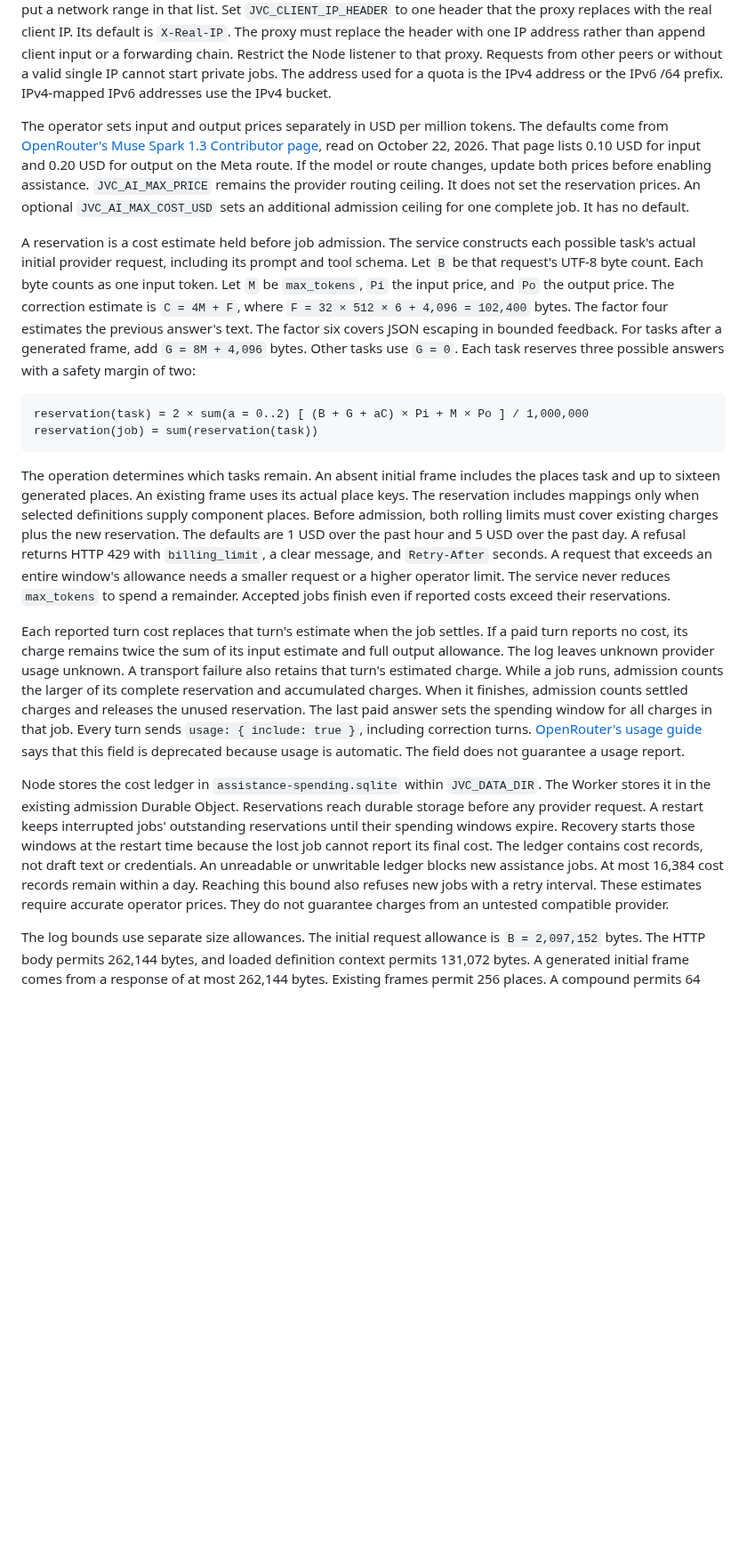
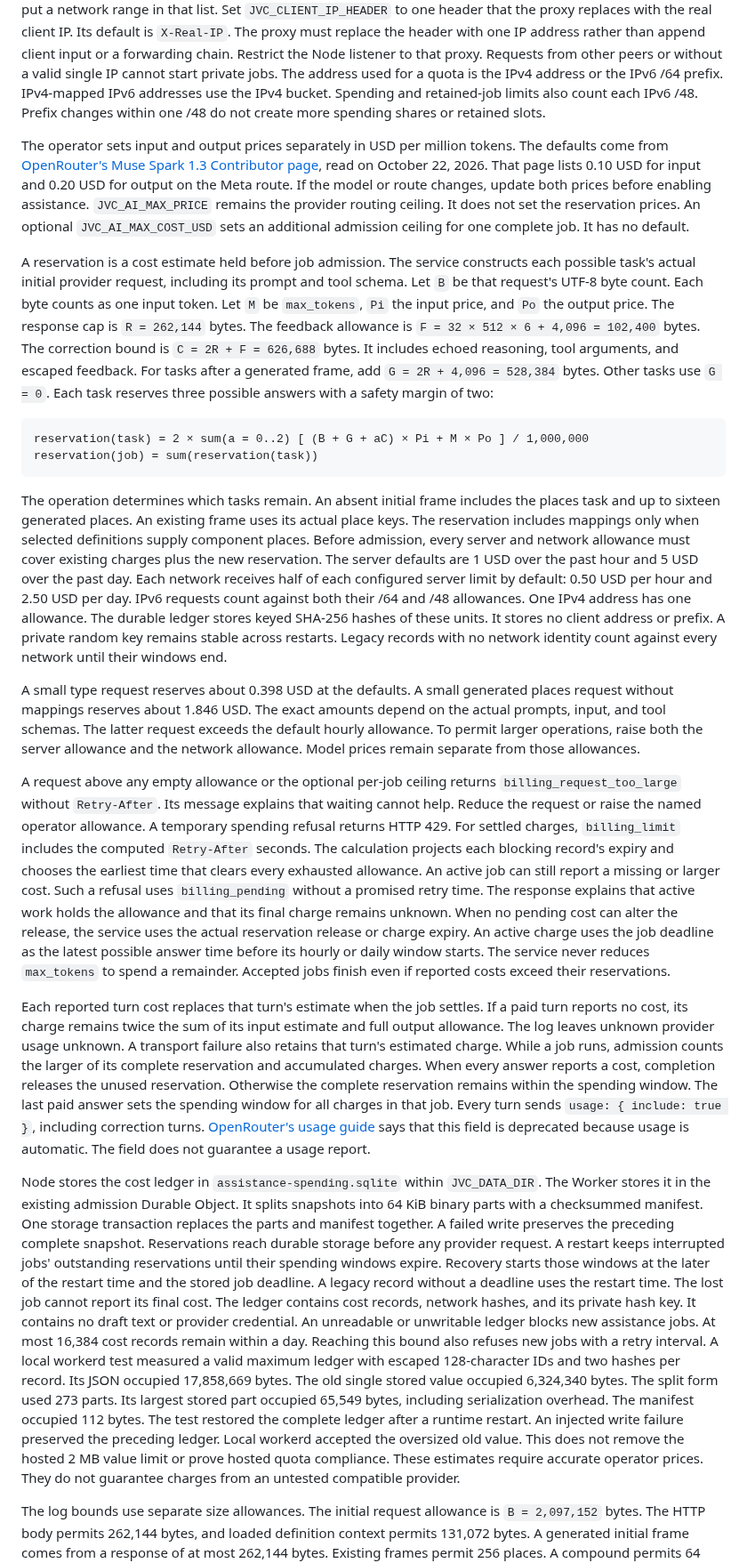
Before and after one commit to int19h/jbovlacku, a Markdown page: docs/development.md, the part around one of its changes. Shown at 89% size. GitHub-like rendering; blank space fills up the shorter version.

````diff
--- a/docs/development.md
+++ b/docs/development.md
@@ -350,6 +352,7 @@ Set `JVC_CLIENT_IP_HEADER` to one header that the proxy replaces with the real c
 The proxy must replace the header with one IP address rather than append client input or a forwarding chain.
 Restrict the Node listener to that proxy. Requests from other peers or without a valid single IP cannot start private jobs.
 The address used for a quota is the IPv4 address or the IPv6 /64 prefix. IPv4-mapped IPv6 addresses use the IPv4 bucket.
+Spending and retained-job limits also count each IPv6 /48. Prefix changes within one /48 do not create more spending shares or retained slots.
 
 The operator sets input and output prices separately in USD per million tokens.
 The defaults come from [OpenRouter's Muse Spark 1.3 Contributor page](https://openrouter.ai/meta/muse-spark-1.3-contributor), read on October 22, 2026.
@@ -362,9 +365,9 @@ A reservation is a cost estimate held before job admission.
 The service constructs each possible task's actual initial provider request, including its prompt and tool schema.
 Let `B` be that request's UTF-8 byte count. Each byte counts as one input token.
 Let `M` be `max_tokens`, `Pi` the input price, and `Po` the output price.
-The correction estimate is `C = 4M + F`, where `F = 32 × 512 × 6 + 4,096 = 102,400` bytes.
-The factor four estimates the previous answer's text. The factor six covers JSON escaping in bounded feedback.
-For tasks after a generated frame, add `G = 8M + 4,096` bytes. Other tasks use `G = 0`.
+The response cap is `R = 262,144` bytes. The feedback allowance is `F = 32 × 512 × 6 + 4,096 = 102,400` bytes.
+The correction bound is `C = 2R + F = 626,688` bytes. It includes echoed reasoning, tool arguments, and escaped feedback.
+For tasks after a generated frame, add `G = 2R + 4,096 = 528,384` bytes. Other tasks use `G = 0`.
 Each task reserves three possible answers with a safety margin of two:
 
 ```text
@@ -374,28 +377,52 @@ reservation(job) = sum(reservation(task))
 
 The operation determines which tasks remain. An absent initial frame includes the places task and up to sixteen generated places.
 An existing frame uses its actual place keys. The reservation includes mappings only when selected definitions supply component places.
-Before admission, both rolling limits must cover existing charges plus the new reservation.
-The defaults are 1 USD over the past hour and 5 USD over the past day.
-A refusal returns HTTP 429 with `billing_limit`, a clear message, and `Retry-After` seconds.
-A request that exceeds an entire window's allowance needs a smaller request or a higher operator limit.
+Before admission, every server and network allowance must cover existing charges plus the new reservation.
+The server defaults are 1 USD over the past hour and 5 USD over the past day.
+Each network receives half of each configured server limit by default: 0.50 USD per hour and 2.50 USD per day.
+IPv6 requests count against both their /64 and /48 allowances. One IPv4 address has one allowance.
+The durable ledger stores keyed SHA-256 hashes of these units. It stores no client address or prefix.
+A private random key remains stable across restarts. Legacy records with no network identity count against every network until their windows end.
+
+A small type request reserves about 0.398 USD at the defaults. A small generated places request without mappings reserves about 1.846 USD.
+The exact amounts depend on the actual prompts, input, and tool schemas. The latter request exceeds the default hourly allowance.
+To permit larger operations, raise both the server allowance and the network allowance. Model prices remain separate from those allowances.
+
+A request above any empty allowance or the optional per-job ceiling returns `billing_request_too_large` without `Retry-After`.
+Its message explains that waiting cannot help. Reduce the request or raise the named operator allowance.
+A temporary spending refusal returns HTTP 429. For settled charges, `billing_limit` includes the computed `Retry-After` seconds.
+The calculation projects each blocking record's expiry and chooses the earliest time that clears every exhausted allowance.
+An active job can still report a missing or larger cost. Such a refusal uses `billing_pending` without a promised retry time.
+The response explains that active work holds the allowance and that its final charge remains unknown.
+When no pending cost can alter the release, the service uses the actual reservation release or charge expiry.
+An active charge uses the job deadline as the latest possible answer time before its hourly or daily window starts.
 The service never reduces `max_tokens` to spend a remainder. Accepted jobs finish even if reported costs exceed their reservations.
 
 Each reported turn cost replaces that turn's estimate when the job settles.
 If a paid turn reports no cost, its charge remains twice the sum of its input estimate and full output allowance.
 The log leaves unknown provider usage unknown. A transport failure also retains that turn's estimated charge.
 While a job runs, admission counts the larger of its complete reservation and accumulated charges.
-When it finishes, admission counts settled charges and releases the unused reservation.
+When every answer reports a cost, completion releases the unused reservation. Otherwise the complete reservation remains within the spending window.
 The last paid answer sets the spending window for all charges in that job.
 Every turn sends `usage: { include: true }`, including correction turns.
 [OpenRouter's usage guide](https://openrouter.ai/docs/cookbook/administration/usage-accounting) says that this field is deprecated because usage is automatic.
 The field does not guarantee a usage report.
 
 Node stores the cost ledger in `assistance-spending.sqlite` within `JVC_DATA_DIR`.
-The Worker stores it in the existing admission Durable Object. Reservations reach durable storage before any provider request.
+The Worker stores it in the existing admission Durable Object. It splits snapshots into 64 KiB binary parts with a checksummed manifest.
+One storage transaction replaces the parts and manifest together. A failed write preserves the preceding complete snapshot.
+Reservations reach durable storage before any provider request.
 A restart keeps interrupted jobs' outstanding reservations until their spending windows expire.
-Recovery starts those windows at the restart time because the lost job cannot report its final cost.
-The ledger contains cost records, not draft text or credentials. An unreadable or unwritable ledger blocks new assistance jobs.
+Recovery starts those windows at the later of the restart time and the stored job deadline.
+A legacy record without a deadline uses the restart time. The lost job cannot report its final cost.
+The ledger contains cost records, network hashes, and its private hash key. It contains no draft text or provider credential.
+An unreadable or unwritable ledger blocks new assistance jobs.
 At most 16,384 cost records remain within a day. Reaching this bound also refuses new jobs with a retry interval.
+A local workerd test measured a valid maximum ledger with escaped 128-character IDs and two hashes per record.
+Its JSON occupied 17,858,669 bytes. The old single stored value occupied 6,324,340 bytes.
+The split form used 273 parts. Its largest stored part occupied 65,549 bytes, including serialization overhead. The manifest occupied 112 bytes.
+The test restored the complete ledger after a runtime restart. An injected write failure preserved the preceding ledger.
+Local workerd accepted the oversized old value. This does not remove the hosted 2 MB value limit or prove hosted quota compliance.
 These estimates require accurate operator prices. They do not guarantee charges from an untested compatible provider.
 
 The log bounds use separate size allowances. The initial request allowance is `B = 2,097,152` bytes.
````
Also changed, not shown: other parts of docs/development.md (+26 -21 lines), README.md (+6 -1 lines), docs/frontend.md (+8 -0 lines).
